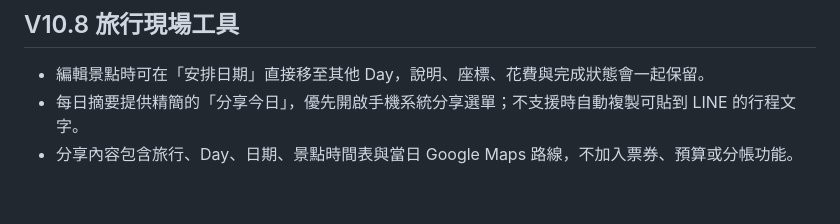
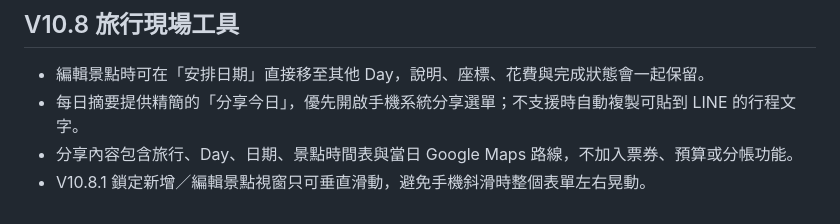
Before and after one commit to kdusec-alt/Fukuoka, a Markdown page: README.md, the part around the change. Drawn GitHub-style.

Commit message:
Lock stop editor horizontal movement

```diff
--- a/README.md
+++ b/README.md
@@ -130,3 +130,4 @@ python3 -m json.tool manifest.json
 - 編輯景點時可在「安排日期」直接移至其他 Day，說明、座標、花費與完成狀態會一起保留。
 - 每日摘要提供精簡的「分享今日」，優先開啟手機系統分享選單；不支援時自動複製可貼到 LINE 的行程文字。
 - 分享內容包含旅行、Day、日期、景點時間表與當日 Google Maps 路線，不加入票券、預算或分帳功能。
+- V10.8.1 鎖定新增／編輯景點視窗只可垂直滑動，避免手機斜滑時整個表單左右晃動。
```
